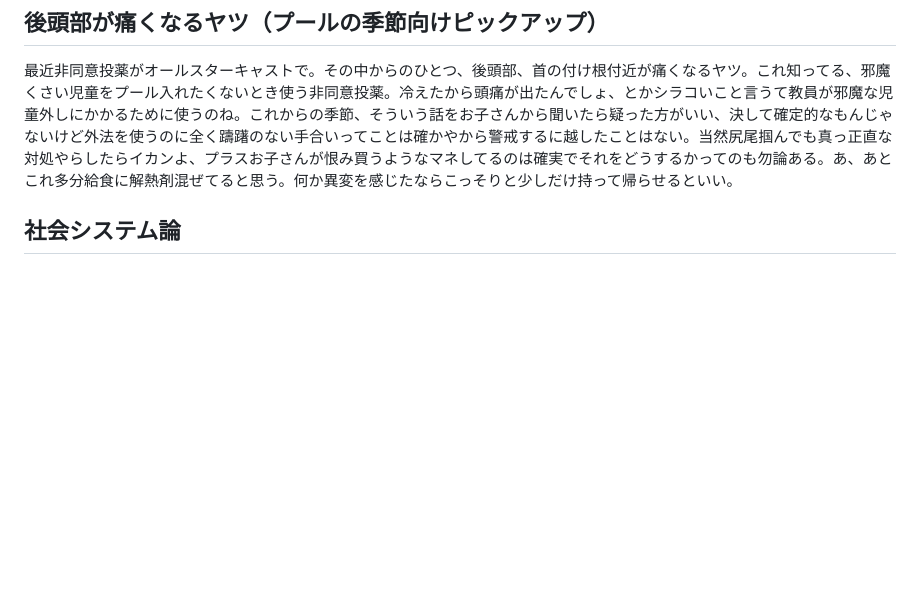
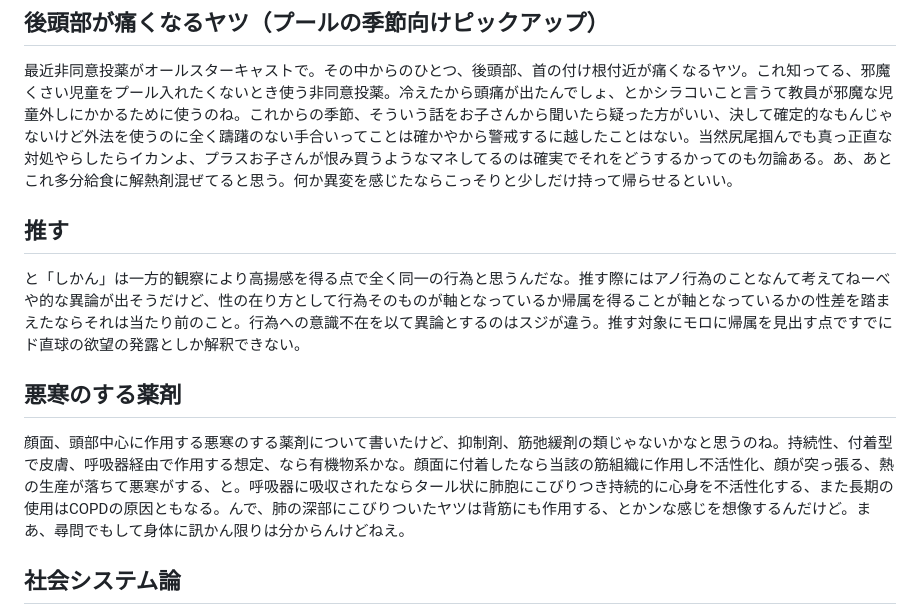
Before and after one commit to ozzymon/httpsvr, a Markdown page: misc.md, the part around the change. GitHub-like rendering; blank space fills up the shorter version.

```diff
--- a/misc.md
+++ b/misc.md
@@ -1,6 +1,15 @@
 ## 後頭部が痛くなるヤツ（プールの季節向けピックアップ）
 
 最近非同意投薬がオールスターキャストで。その中からのひとつ、後頭部、首の付け根付近が痛くなるヤツ。これ知ってる、邪魔くさい児童をプール入れたくないとき使う非同意投薬。冷えたから頭痛が出たんでしょ、とかシラコいこと言うて教員が邪魔な児童外しにかかるために使うのね。これからの季節、そういう話をお子さんから聞いたら疑った方がいい、決して確定的なもんじゃないけど外法を使うのに全く躊躇のない手合いってことは確かやから警戒するに越したことはない。当然尻尾掴んでも真っ正直な対処やらしたらイカンよ、プラスお子さんが恨み買うようなマネしてるのは確実でそれをどうするかってのも勿論ある。あ、あとこれ多分給食に解熱剤混ぜてると思う。何か異変を感じたならこっそりと少しだけ持って帰らせるといい。
+
+## 推す
+
+と「しかん」は一方的観察により高揚感を得る点で全く同一の行為と思うんだな。推す際にはアノ行為のことなんて考えてねーべや的な異論が出そうだけど、性の在り方として行為そのものが軸となっているか帰属を得ることが軸となっているかの性差を踏まえたならそれは当たり前のこと。行為への意識不在を以て異論とするのはスジが違う。推す対象にモロに帰属を見出す点ですでにド直球の欲望の発露としか解釈できない。
+
+
+## 悪寒のする薬剤
+
+顔面、頭部中心に作用する悪寒のする薬剤について書いたけど、抑制剤、筋弛緩剤の類じゃないかなと思うのね。持続性、付着型で皮膚、呼吸器経由で作用する想定、なら有機物系かな。顔面に付着したなら当該の筋組織に作用し不活性化、顔が突っ張る、熱の生産が落ちて悪寒がする、と。呼吸器に吸収されたならタール状に肺胞にこびりつき持続的に心身を不活性化する、また長期の使用はCOPDの原因ともなる。んで、肺の深部にこびりついたヤツは背筋にも作用する、とかンな感じを想像するんだけど。まあ、尋問でもして身体に訊かん限りは分からんけどねえ。
 
 
 ## 社会システム論
```
